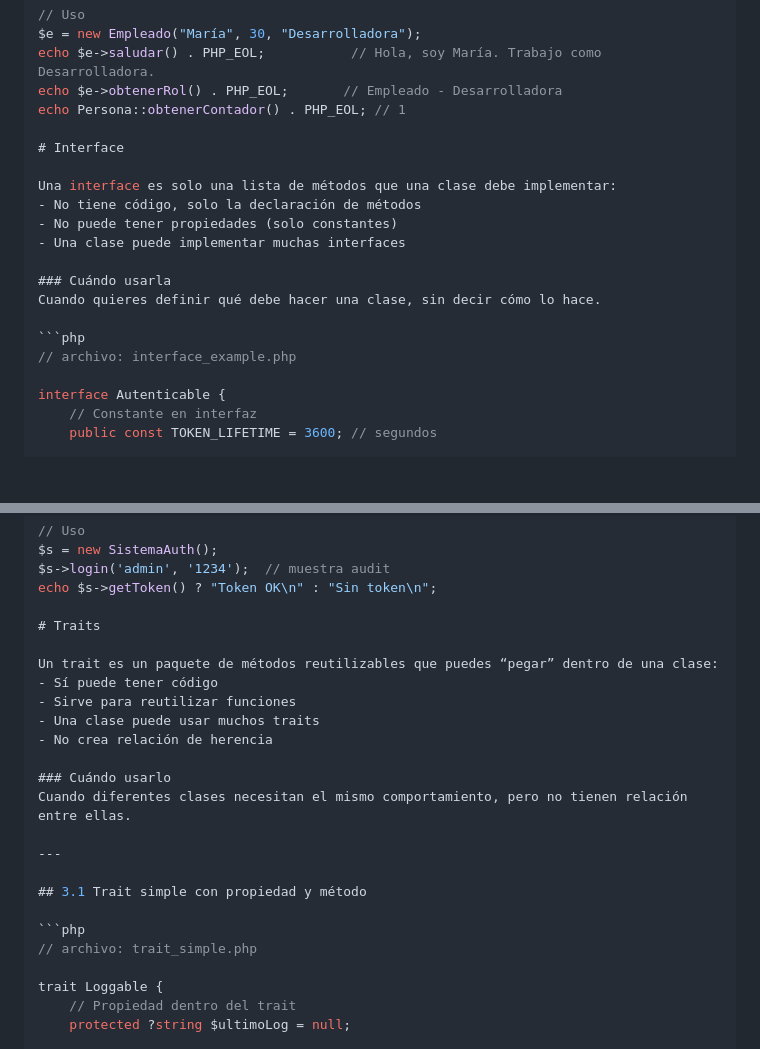
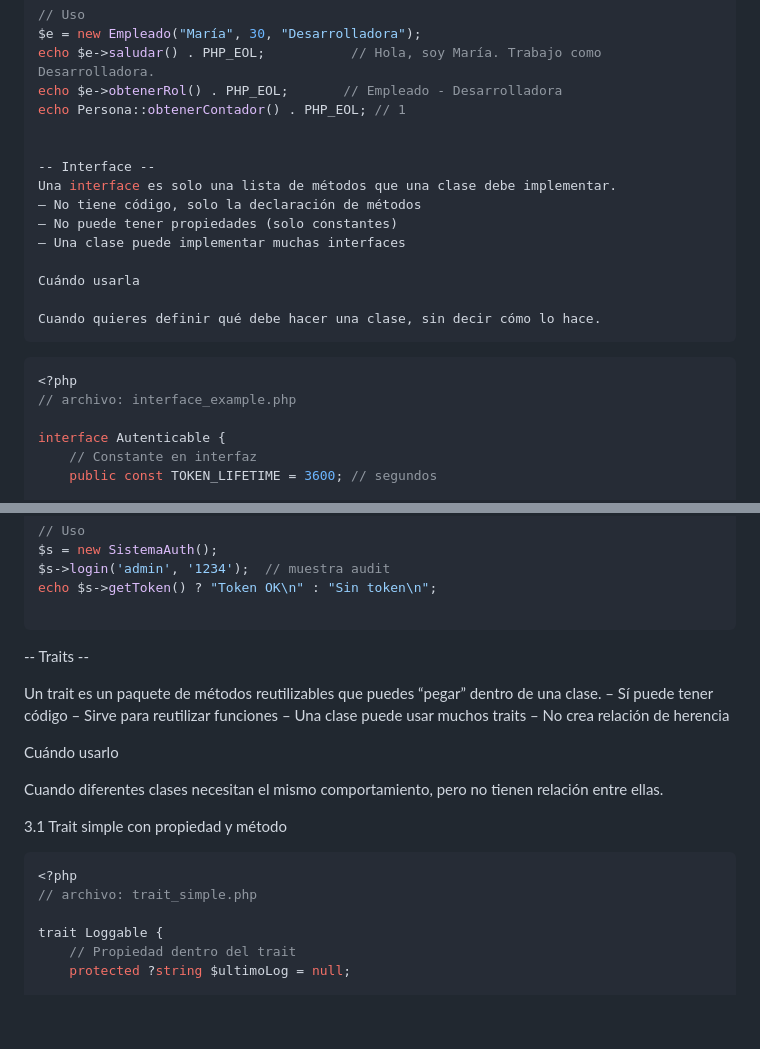
Before and after one commit to MiguelMatMar/Desarrollo-Web-Entorno-Servidor, a Markdown page: Tema 5/POO/Ejemplos de Clases Abstractas, Traits e Interfaces.md, 2 parts joined by grey strips. GitHub-like rendering; blank space fills up the shorter version.

````diff
--- a/Tema 5/POO/Ejemplos de Clases Abstractas, Traits e Interfaces.md
+++ b/Tema 5/POO/Ejemplos de Clases Abstractas, Traits e Interfaces.md
@@ -79,17 +79,20 @@ echo $e->saludar() . PHP_EOL;           // Hola, soy María. Trabajo como Desarr
 echo $e->obtenerRol() . PHP_EOL;       // Empleado - Desarrolladora
 echo Persona::obtenerContador() . PHP_EOL; // 1
 
-# Interface
 
-Una interface es solo una lista de métodos que una clase debe implementar:
-- No tiene código, solo la declaración de métodos
-- No puede tener propiedades (solo constantes)
-- Una clase puede implementar muchas interfaces
+-- Interface --
+Una interface es solo una lista de métodos que una clase debe implementar.
+– No tiene código, solo la declaración de métodos
+– No puede tener propiedades (solo constantes)
+– Una clase puede implementar muchas interfaces
 
-### Cuándo usarla
+Cuándo usarla
+
 Cuando quieres definir qué debe hacer una clase, sin decir cómo lo hace.
+```
 
 ```php
+<?php
 // archivo: interface_example.php
 
 interface Autenticable {
@@ -141,22 +144,22 @@ $s = new SistemaAuth();
 $s->login('admin', '1234');  // muestra audit
 echo $s->getToken() ? "Token OK\n" : "Sin token\n";
 
-# Traits
+```
+-- Traits --
 
-Un trait es un paquete de métodos reutilizables que puedes “pegar” dentro de una clase:
-- Sí puede tener código
-- Sirve para reutilizar funciones
-- Una clase puede usar muchos traits
-- No crea relación de herencia
+Un trait es un paquete de métodos reutilizables que puedes “pegar” dentro de una clase.
+– Sí puede tener código
+– Sirve para reutilizar funciones
+– Una clase puede usar muchos traits
+– No crea relación de herencia
 
-### Cuándo usarlo
+Cuándo usarlo
+
 Cuando diferentes clases necesitan el mismo comportamiento, pero no tienen relación entre ellas.
 
----
-
-## 3.1 Trait simple con propiedad y método
-
+3.1 Trait simple con propiedad y método
 ```php
+<?php
 // archivo: trait_simple.php
 
 trait Loggable {
````
Also changed, not shown: other parts of Tema 5/POO/Ejemplos de Clases Abstractas, Traits e Interfaces.md (+59 -0 lines).
